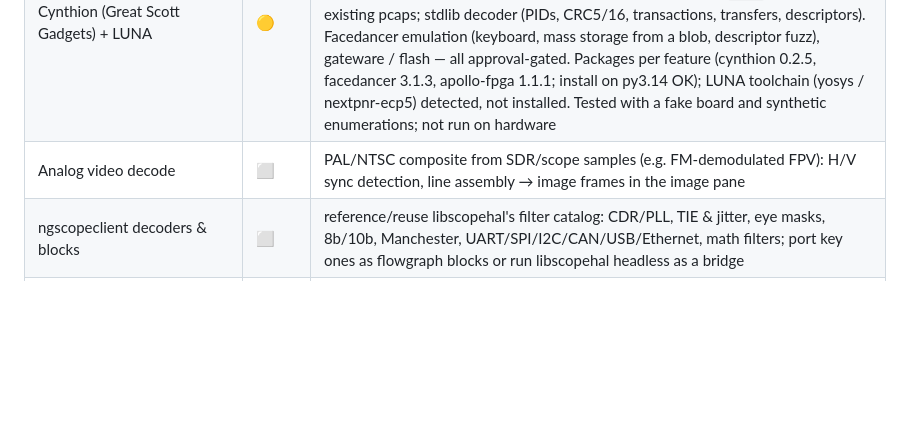
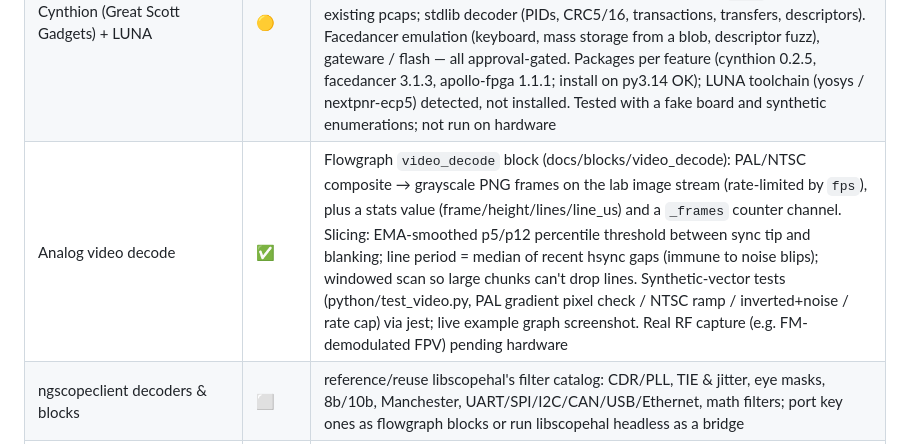
Before and after one commit to nemanjan00/mailab, a Markdown page: SPEC.md, the part around the change. Drawn GitHub-style; blank space fills up the shorter version.

```diff
--- a/SPEC.md
+++ b/SPEC.md
@@ -82,7 +82,7 @@ Status: ✅ done · 🟡 partial · ⬜ not started
 | Realtime audio DSP + AI denoise | ✅ | flowgraph audio blocks (`python/audio_dsp.py`, `audio_blocks.py`): biquad (RBJ, cascaded) / FIR / hum notch (50/60/auto + harmonics) / auto-tracking tone notch, compressor (knee, lookahead, RMS/peak, sidechain HPF) / limiter / gate-expander / AGC with gain-reduction channels, spectral NR (Wiener/subtraction) / de-click / DC block, `bypass` on every block, live `set_param`, latency per block in stats (verified against measured delay). Neural `denoise`: DeepFilterNet3 on CUDA (RTX 5080: 60 ms, RTF ~0.2; lazy pinned install), RNNoise CPU (30 ms, RTF <0.01), Maxine detection stub. Templates voice_cleanup / sdr_fm_audio / sdr_am_audio / hum_removal / broadcast; spectrum `overlay` = before/after in one trace. Verified live on master (voice_cleanup on a noisy WAV: hum 50 Hz found, DeepFilterNet ready on cuda). Untested: real mic/SDR input, Maxine SDK |
 | RfCat (YARD Stick One, CC1111 dongles) | 🟡 | `rfcat` driver (rflib 2.0.1 + pinned deps; installs and imports on py3.14): config (2FSK/GFSK/ASK-OOK/MSK, drate, deviation, chanbw, sync, fixed/variable length, CRC, Manchester, preamble; effective values + registers), rx / listen → table + blob `<id>_packets` + `<id>_packet` events + `<id>_rssi`, tx / replay (index or blob slice), `power` (max), specan → `<id>_spectrum` dBm. tx / replay / power need approval; TX only inside the lab's region bands (`MAILAB_RF_REGION` eu/us/none — a lab setting, not a device option; `txBands` only narrows). Tested end to end with a fake dongle; hardware untested |
 | Cynthion (Great Scott Gadgets) + LUNA | 🟡 | `cynthion` driver: analyzer capture the way Packetry drives it (vendor SET_STATE, speed auto/high/full/low, bulk 0x81) → pcap blob (LINKTYPE_USB_2_0, opens in Packetry / Wireshark) + live decoded transfers, control transfers in the log, descriptors ("what did it enumerate as"), packet rate channel; `load` decodes existing pcaps; stdlib decoder (PIDs, CRC5/16, transactions, transfers, descriptors). Facedancer emulation (keyboard, mass storage from a blob, descriptor fuzz), gateware / flash — all approval-gated. Packages per feature (cynthion 0.2.5, facedancer 3.1.3, apollo-fpga 1.1.1; install on py3.14 OK); LUNA toolchain (yosys / nextpnr-ecp5) detected, not installed. Tested with a fake board and synthetic enumerations; not run on hardware |
-| Analog video decode | ⬜ | PAL/NTSC composite from SDR/scope samples (e.g. FM-demodulated FPV): H/V sync detection, line assembly → image frames in the image pane |
+| Analog video decode | ✅ | Flowgraph `video_decode` block (docs/blocks/video_decode): PAL/NTSC composite → grayscale PNG frames on the lab image stream (rate-limited by `fps`), plus a stats value (frame/height/lines/line_us) and a `_frames` counter channel. Slicing: EMA-smoothed p5/p12 percentile threshold between sync tip and blanking; line period = median of recent hsync gaps (immune to noise blips); windowed scan so large chunks can't drop lines. Synthetic-vector tests (python/test_video.py, PAL gradient pixel check / NTSC ramp / inverted+noise / rate cap) via jest; live example graph screenshot. Real RF capture (e.g. FM-demodulated FPV) pending hardware |
 | ngscopeclient decoders & blocks | ⬜ | reference/reuse libscopehal's filter catalog: CDR/PLL, TIE & jitter, eye masks, 8b/10b, Manchester, UART/SPI/I2C/CAN/USB/Ethernet, math filters; port key ones as flowgraph blocks or run libscopehal headless as a bridge |
 | MCP connection help in the UI | ✅ | the header's MCP address opens a modal: `claude mcp add` with this lab's URL, JSON config for other clients, token hint when auth is on, channel-bridge config, copy buttons |
 | libsigrokdecode for external inputs | ✅ | flowgraph `decode` block + `decode`/`feed` commands (base64/hex/bits/lab blob; net_source u8/u16/u32/bits; sigrok `capture_blob`): the installed libsigrokdecode decoder scripts run in-process through a `sigrokdecode` stand-in (stacking works, e.g. spi+spiflash), because local sigrok-cli 0.7.2 + libsigrokdecode-git fails on any channel mapping; built-in numpy uart/spi/i2c/manchester with the same annotations. → value table, events, log, data blob, count channel. Regression test. `capture_blob` untested |
```
Also changed, not shown: docs/blocks/README.md (+1 -0 lines), docs/blocks/video_decode/screenshot.png (added), 7 other files.
